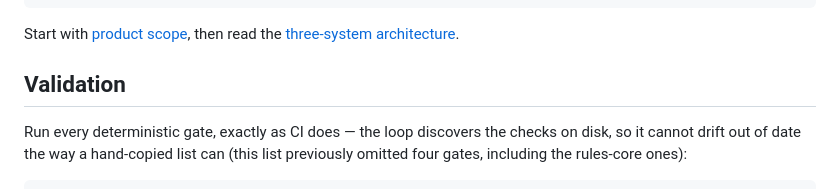
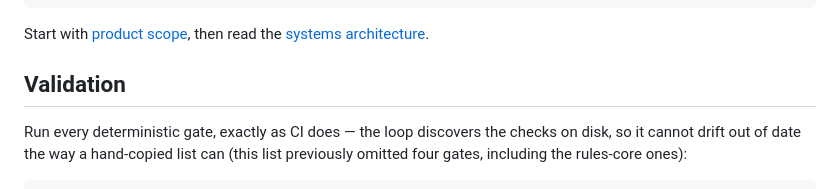
Before and after one commit to Zaious/riftbound-chronicle, a Markdown page: README.md, the part around the change. Rendered like a GitHub page.

````diff
--- a/README.md
+++ b/README.md
@@ -250,7 +250,7 @@ docs/
 ```
 
 Start with [product scope](docs/product/PRODUCT_SCOPE.md), then read the
-[three-system architecture](docs/architecture/THREE_SYSTEMS_ARCHITECTURE.md).
+[systems architecture](docs/architecture/SYSTEMS_ARCHITECTURE.md).
 
 ## Validation
 
````
Also changed, not shown: docs/architecture/SYSTEMS_ARCHITECTURE.md (renamed from docs/architecture/THREE_SYSTEMS_ARCHITECTURE.md, +14 -6 lines), docs/product/PRODUCT_SCOPE.md (+2 -2 lines).
